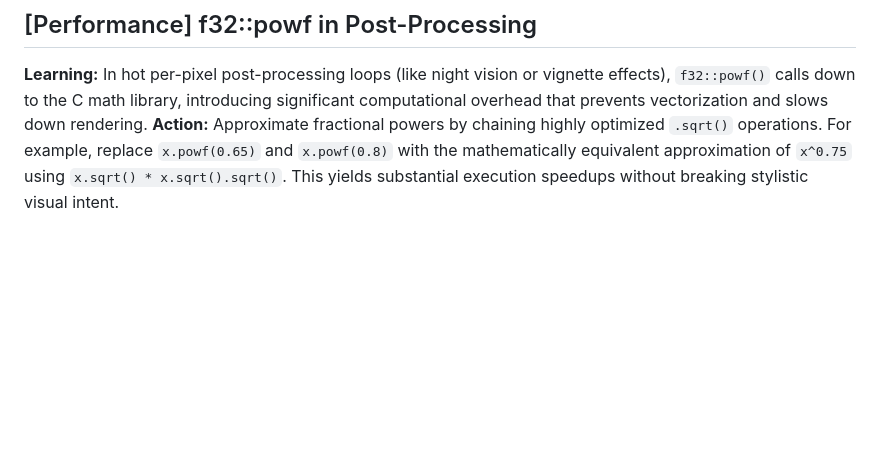
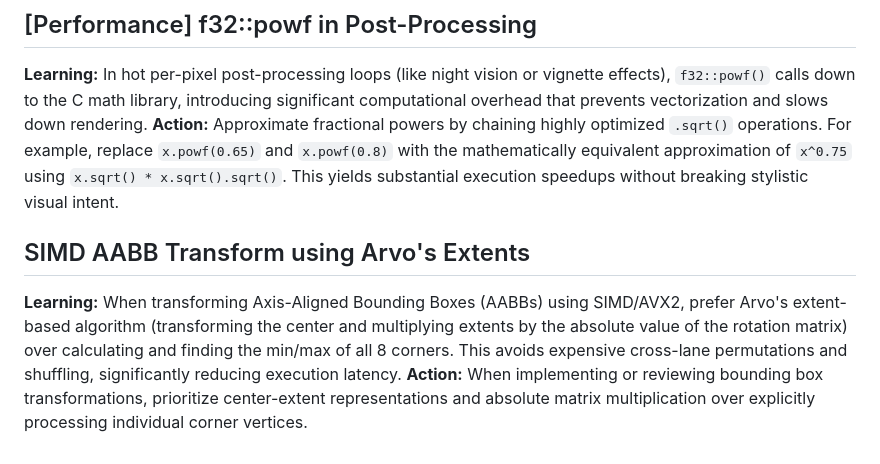
Before and after one commit to madmax983/abrash, a Markdown page: .jules/bolt.md, the part around the change. Rendered like a GitHub page; blank space fills up the shorter version.

Commit message:
⚡ Bolt: Optimize AABB transformation using Arvo's algorithm for SIMD
Rewrote `transform_avx2` and `transform_simd` for `AABB` to use an extent-based approach (Arvo's algorithm) instead of transforming and comparing all 8 corners.

By multiplying the AABB extents by the absolute values of the rotation matrix columns, we calculate the new bounds directly. This eliminates expensive cross-lane 128-bit permutations (`_mm256_permute2f128_ps`) and multiple `min`/`max` reductions, significantly reducing instruction count and execution latency.

Co-authored-by: google-labs-jules[bot] <161369871+google-labs-jules[bot]@users.noreply.github.com>

```diff
--- a/.jules/bolt.md
+++ b/.jules/bolt.md
@@ -177,3 +177,7 @@ Persona 'Bolt' Learning: In convolution/blur algorithms, replace per-pixel float
 ## [Performance] f32::powf in Post-Processing
 **Learning:** In hot per-pixel post-processing loops (like night vision or vignette effects), `f32::powf()` calls down to the C math library, introducing significant computational overhead that prevents vectorization and slows down rendering.
 **Action:** Approximate fractional powers by chaining highly optimized `.sqrt()` operations. For example, replace `x.powf(0.65)` and `x.powf(0.8)` with the mathematically equivalent approximation of `x^0.75` using `x.sqrt() * x.sqrt().sqrt()`. This yields substantial execution speedups without breaking stylistic visual intent.
+
+## SIMD AABB Transform using Arvo's Extents
+**Learning:** When transforming Axis-Aligned Bounding Boxes (AABBs) using SIMD/AVX2, prefer Arvo's extent-based algorithm (transforming the center and multiplying extents by the absolute value of the rotation matrix) over calculating and finding the min/max of all 8 corners. This avoids expensive cross-lane permutations and shuffling, significantly reducing execution latency.
+**Action:** When implementing or reviewing bounding box transformations, prioritize center-extent representations and absolute matrix multiplication over explicitly processing individual corner vertices.
```
